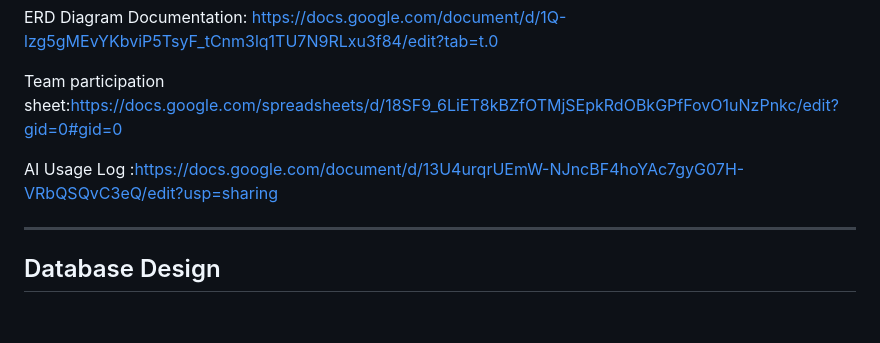
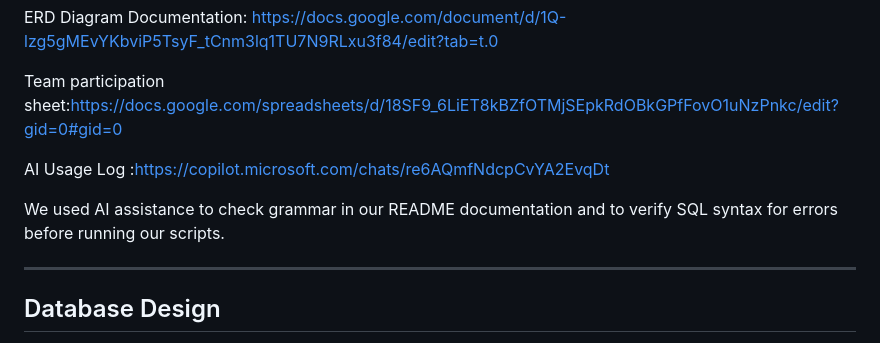
Before and after one commit to Paradis007-bit/MoMo-SMS, a Markdown page: README.md, the part around the change. Rendered like a GitHub page; blank space fills up the shorter version.

```diff
--- a/README.md
+++ b/README.md
@@ -81,7 +81,9 @@ Architecture Diagram: https://viewer.diagrams.net/?tags=%7B%7D&lightbox=1&highli
 
  Team participation sheet:https://docs.google.com/spreadsheets/d/18SF9_6LiET8kBZfOTMjSEpkRdOBkGPfFovO1uNzPnkc/edit?gid=0#gid=0
 
- AI Usage Log :https://docs.google.com/document/d/13U4urqrUEmW-NJncBF4hoYAc7gyG07H-VRbQSQvC3eQ/edit?usp=sharing
+ AI Usage Log :https://copilot.microsoft.com/chats/re6AQmfNdcpCvYA2EvqDt
+
+ We used AI assistance to check grammar in our README documentation and to verify SQL syntax for errors before running our scripts.
 
 ---
 ## Database Design
```
